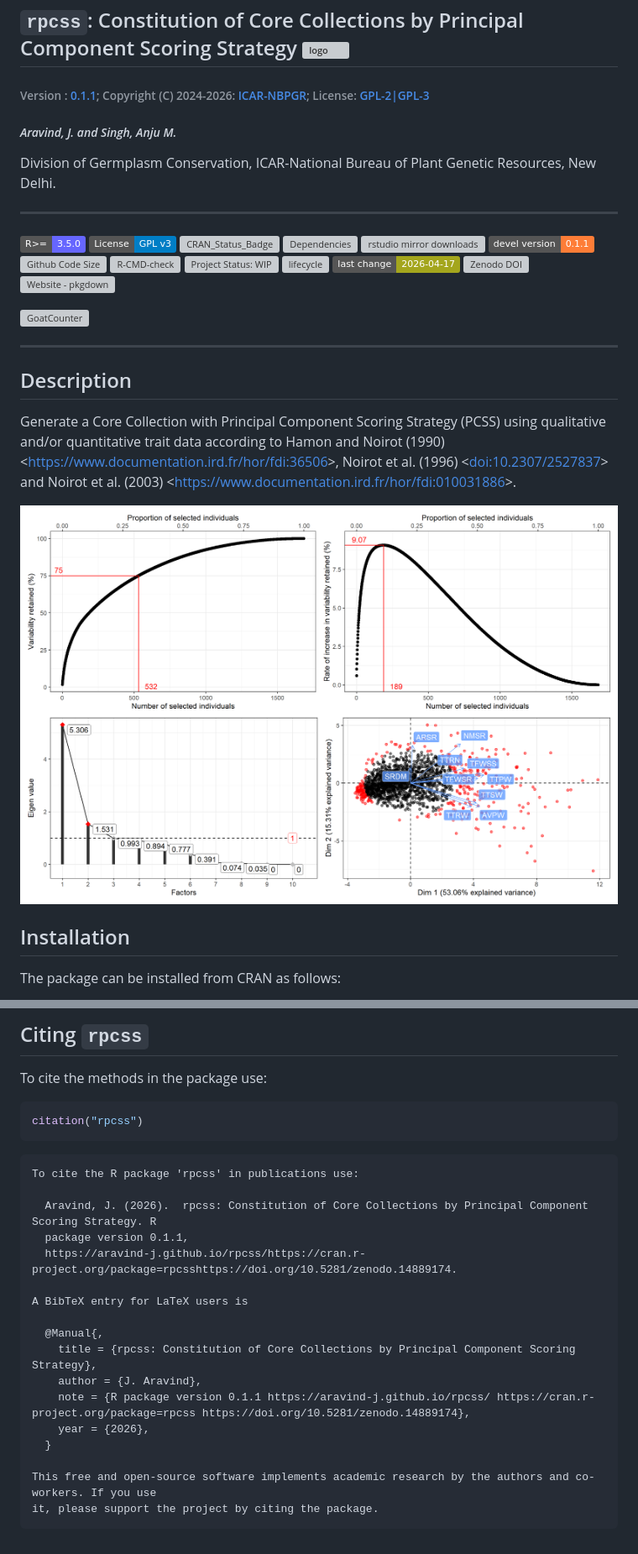
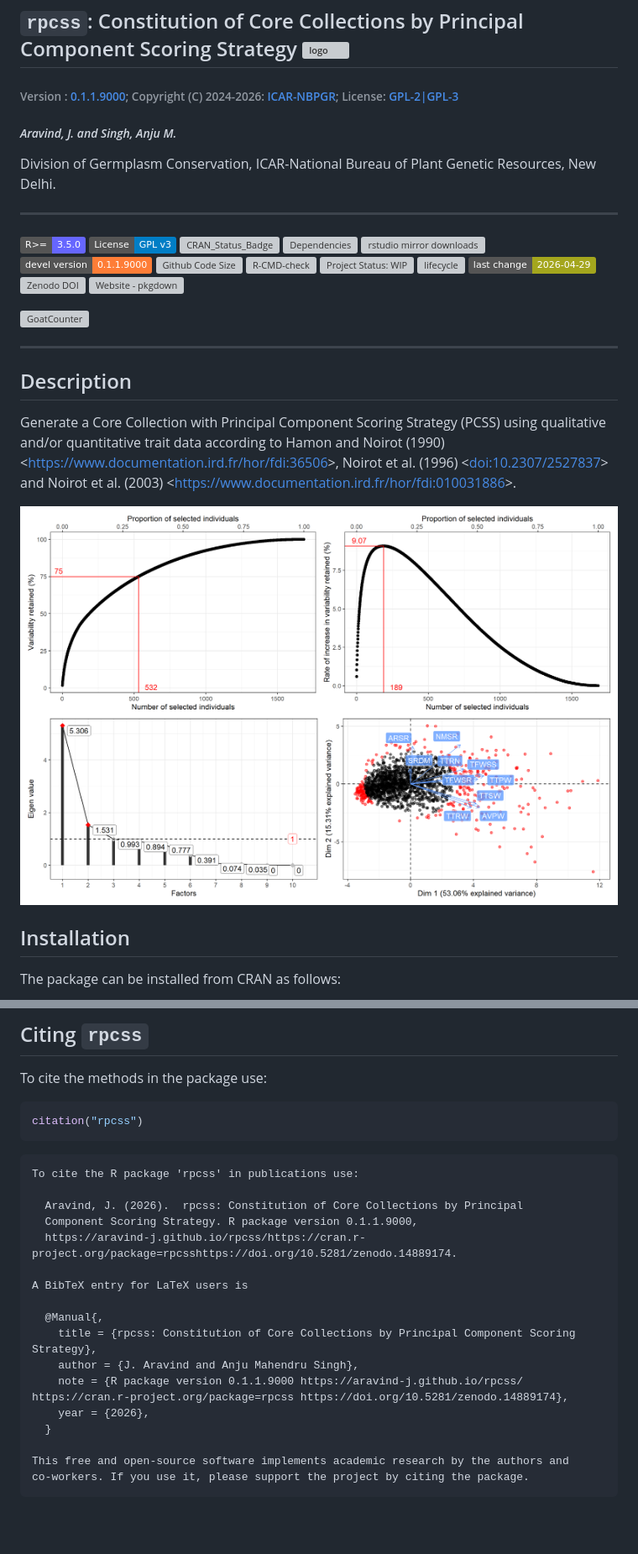
Before and after one commit to aravind-j/rpcss, a Markdown page: README.md, 2 parts joined by grey strips. Shown: that part at 84% size. GitHub-like rendering; pictures changed too: man/figures/README-readme-plot-1.png; badges without logos; blank space fills up the shorter version; grey boxes are pictures that could not be loaded.

Commit message:
After CRAN 0.1.1 p2

```diff
--- a/README.md
+++ b/README.md
@@ -5,7 +5,7 @@
 
 ## `rpcss`: Constitution of Core Collections by Principal Component Scoring Strategy <img src="https://raw.githubusercontent.com/aravind-j/rpcss/master/inst/extdata/rpcss.png" align="right" alt="logo" width="173" height = "200" style = "border: none; float: right;">
 
-###### Version : [0.1.1](https://aravind-j.github.io/rpcss/); Copyright (C) 2024-2026: [ICAR-NBPGR](https://nbpgr.org.in/); License: [GPL-2\|GPL-3](https://www.r-project.org/Licenses/)
+###### Version : [0.1.1.9000](https://aravind-j.github.io/rpcss/); Copyright (C) 2024-2026: [ICAR-NBPGR](https://nbpgr.org.in/); License: [GPL-2\|GPL-3](https://www.r-project.org/Licenses/)
 
 ##### *Aravind, J. and Singh, Anju M.*
 
@@ -22,14 +22,14 @@ v3](https://img.shields.io/badge/License-GPL%20v3-blue.svg)](https://www.gnu.org
 [![Dependencies](https://tinyverse.netlify.app/status/rpcss)](https://cran.r-project.org/package=rpcss)
 [![rstudio mirror
 downloads](https://cranlogs.r-pkg.org/badges/grand-total/rpcss?color=green)](https://CRAN.R-project.org/package=rpcss)
-[![develVersion](https://img.shields.io/badge/devel%20version-0.1.1-orange.svg)](https://github.com/aravind-j/rpcss)
+[![develVersion](https://img.shields.io/badge/devel%20version-0.1.1.9000-orange.svg)](https://github.com/aravind-j/rpcss)
 [![Github Code
 Size](https://img.shields.io/github/languages/code-size/aravind-j/rpcss.svg)](https://github.com/aravind-j/rpcss)
 [![R-CMD-check](https://github.com/aravind-j/rpcss/workflows/R-CMD-check/badge.svg)](https://github.com/aravind-j/rpcss/actions)
 [![Project Status:
 WIP](https://www.repostatus.org/badges/latest/wip.svg)](https://www.repostatus.org/#wip)
 [![lifecycle](https://lifecycle.r-lib.org/articles/figures/lifecycle-maturing.svg)](https://lifecycle.r-lib.org/articles/stages.html#maturing)
-[![Last-changedate](https://img.shields.io/badge/last%20change-2026--04--17-yellowgreen.svg)](https://github.com/aravind-j/rpcss/)
+[![Last-changedate](https://img.shields.io/badge/last%20change-2026--04--29-yellowgreen.svg)](https://github.com/aravind-j/rpcss/)
 [![Zenodo
 DOI](https://zenodo.org/badge/DOI/10.5281/zenodo.zenodo.14889174.svg)](https://doi.org/10.5281/zenodo.14889174)
 [![Website -
@@ -160,18 +160,18 @@ citation("rpcss")
 
     To cite the R package 'rpcss' in publications use:
 
-      Aravind, J. (2026).  rpcss: Constitution of Core Collections by Principal Component Scoring Strategy. R
-      package version 0.1.1,
+      Aravind, J. (2026).  rpcss: Constitution of Core Collections by Principal
+      Component Scoring Strategy. R package version 0.1.1.9000,
       https://aravind-j.github.io/rpcss/https://cran.r-project.org/package=rpcsshttps://doi.org/10.5281/zenodo.14889174.
 
     A BibTeX entry for LaTeX users is
 
       @Manual{,
         title = {rpcss: Constitution of Core Collections by Principal Component Scoring Strategy},
-        author = {J. Aravind},
-        note = {R package version 0.1.1 https://aravind-j.github.io/rpcss/ https://cran.r-project.org/package=rpcss https://doi.org/10.5281/zenodo.14889174},
+        author = {J. Aravind and Anju Mahendru Singh},
+        note = {R package version 0.1.1.9000 https://aravind-j.github.io/rpcss/ https://cran.r-project.org/package=rpcss https://doi.org/10.5281/zenodo.14889174},
         year = {2026},
       }
 
-    This free and open-source software implements academic research by the authors and co-workers. If you use
-    it, please support the project by citing the package.
+    This free and open-source software implements academic research by the authors and
+    co-workers. If you use it, please support the project by citing the package.
```
Also changed, not shown: other parts of README.md (+42 -42 lines), 2 other files.
